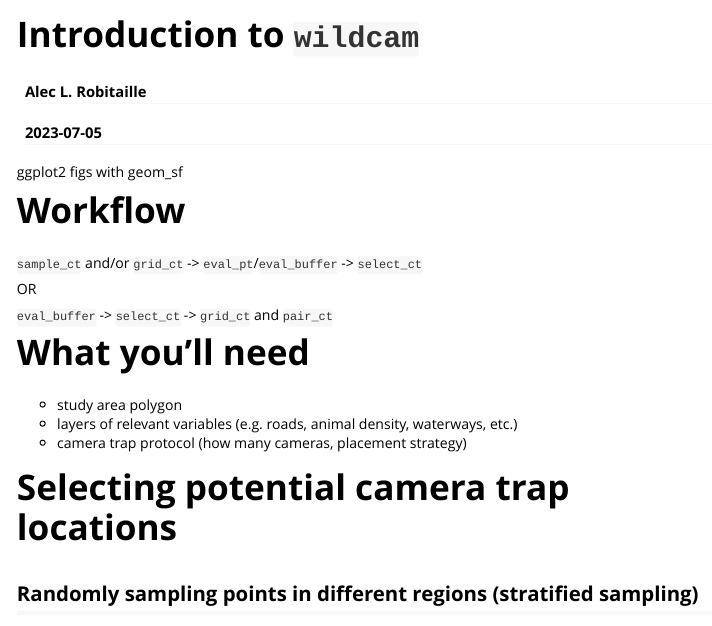
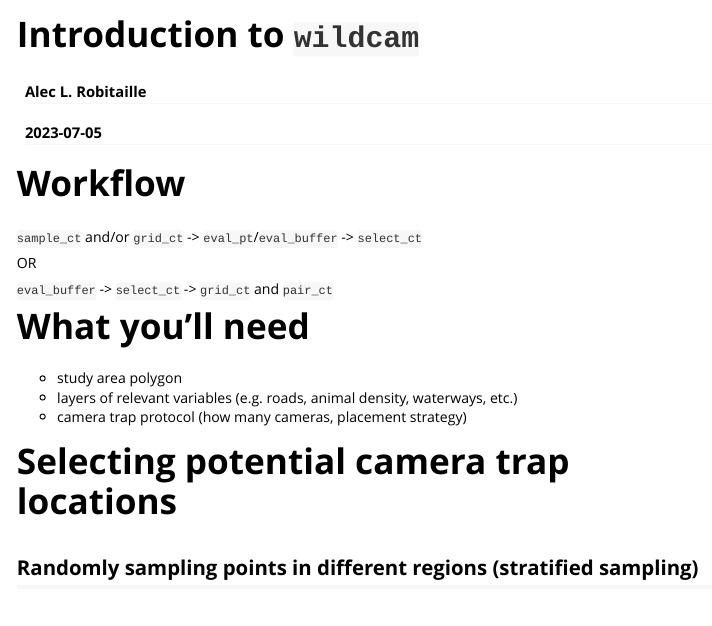
Before and after one commit to robitalec/camtrapmonitoring, an R Markdown document (vignettes/intro-wildcam.Rmd): the page in a window 1100 px wide, from its top. Rendered offline with R 4.5, knitr and Pandoc, with nearby package versions; some code elsewhere in the file could not run offline; long lines of code are wrapped.

Commit message:
self comment

````diff
--- a/vignettes/intro-wildcam.Rmd
+++ b/vignettes/intro-wildcam.Rmd
@@ -17,7 +17,7 @@
 ```
 
 
-ggplot2 figs with geom_sf
+<!-- ggplot2 figs with geom_sf -->
 
 
 
````
